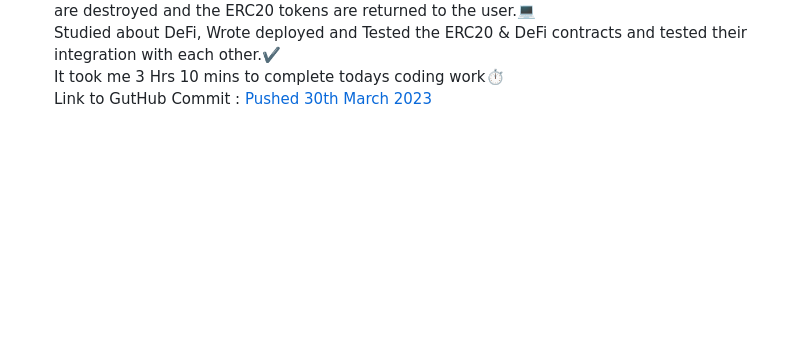
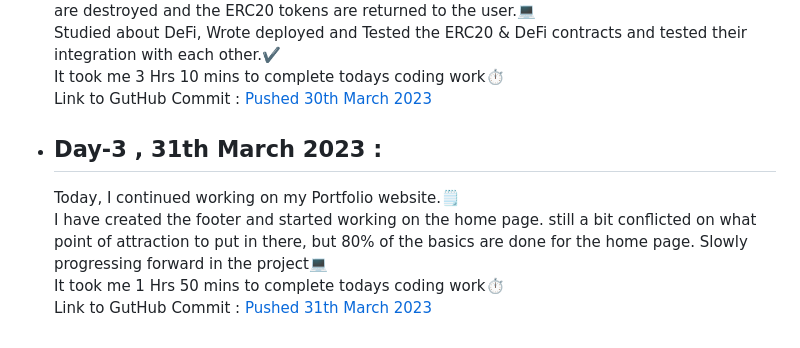
Before and after one commit to SiddharthaBhattacharjee/30Days_Of_Productivity, a Markdown page: logs.md, the part around the change. Rendered like a GitHub page; blank space fills up the shorter version.

Commit message:
V 2.0 Day 3

```diff
--- a/logs.md
+++ b/logs.md
@@ -231,3 +231,9 @@ I am taking up the challenge again with everyone else in CodeChef Family. This t
     Studied about DeFi, Wrote deployed and Tested the ERC20 & DeFi contracts and tested their integration with each other.✔️<br>
     It took me 3 Hrs 10 mins to complete todays coding work⏱️<br>
     Link to GutHub Commit : [Pushed 30th March 2023](https://github.com/SiddharthaBhattacharjee/Basic_DeFi_smartcontract/commit/e5817c10a02c00823624b73672edca300b66e155)
+
+- ## Day-3 , 31th March 2023 :
+    Today, I continued working on my Portfolio website.🗒️<br>
+    I have created the footer and started working on the home page. still a bit conflicted on what point of attraction to put in there, but 80% of the basics are done for the home page. Slowly progressing forward in the project💻<br>
+    It took me 1 Hrs 50 mins to complete todays coding work⏱️<br>
+    Link to GutHub Commit : [Pushed 31th March 2023](https://github.com/SiddharthaBhattacharjee/myPortfolio/commit/059259a67ad3f08cb0241f3bdbe4259815492961)
```
